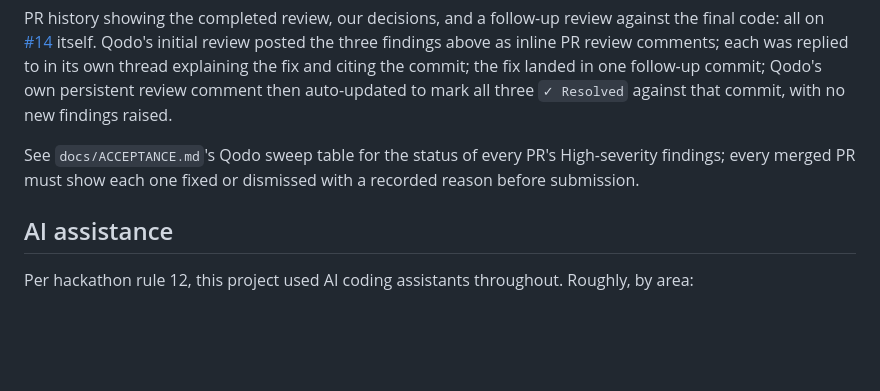
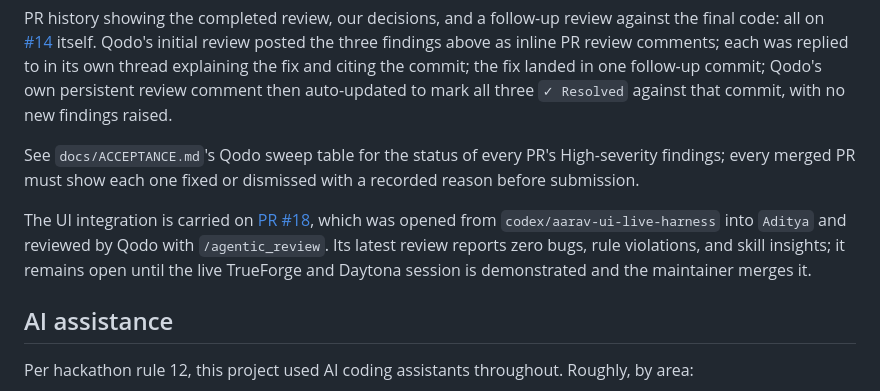
Before and after one commit to AdityaGaur77/Agent-harness-26, a Markdown page: README.md, the part around the change. Rendered like a GitHub page; blank space fills up the shorter version.

Commit message:
docs: document UI review status after base sync

```diff
--- a/README.md
+++ b/README.md
@@ -194,6 +194,12 @@ See `docs/ACCEPTANCE.md`'s Qodo sweep table for the status of every PR's
 High-severity findings; every merged PR must show each one fixed or
 dismissed with a recorded reason before submission.
 
+The UI integration is carried on [PR #18](https://github.com/AdityaGaur77/Agent-harness-26/pull/18),
+which was opened from `codex/aarav-ui-live-harness` into `Aditya` and reviewed
+by Qodo with `/agentic_review`. Its latest review reports zero bugs, rule
+violations, and skill insights; it remains open until the live TrueForge and
+Daytona session is demonstrated and the maintainer merges it.
+
 ## AI assistance
 
 Per hackathon rule 12, this project used AI coding assistants throughout.
```
